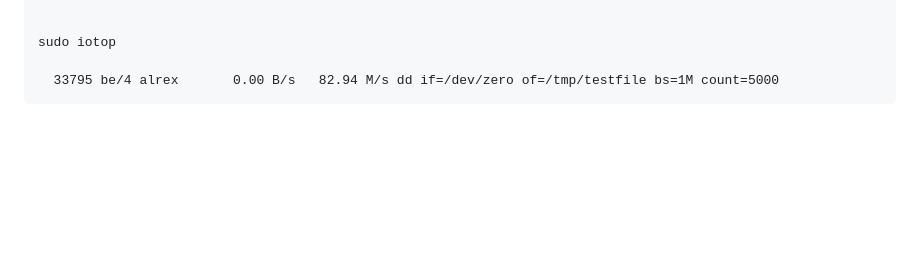
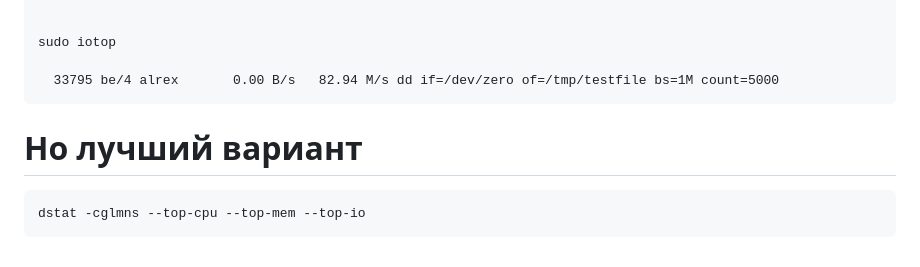
Before and after one commit to TapAleksej/DevopsHomeWorks, a Markdown page: 10 Unix утилиты 1/dop9.md, the part around the change. Rendered like a GitHub page; blank space fills up the shorter version.

Commit message:
hw10 dstat

````diff
--- a/10 Unix утилиты 1/dop9.md
+++ b/10 Unix утилиты 1/dop9.md
@@ -483,3 +483,8 @@ sudo iotop
 
   33795 be/4 alrex       0.00 B/s   82.94 M/s dd if=/dev/zero of=/tmp/testfile bs=1M count=5000
 ```
+
+# Но лучший вариант
+```
+dstat -cglmns --top-cpu --top-mem --top-io
+```
````
